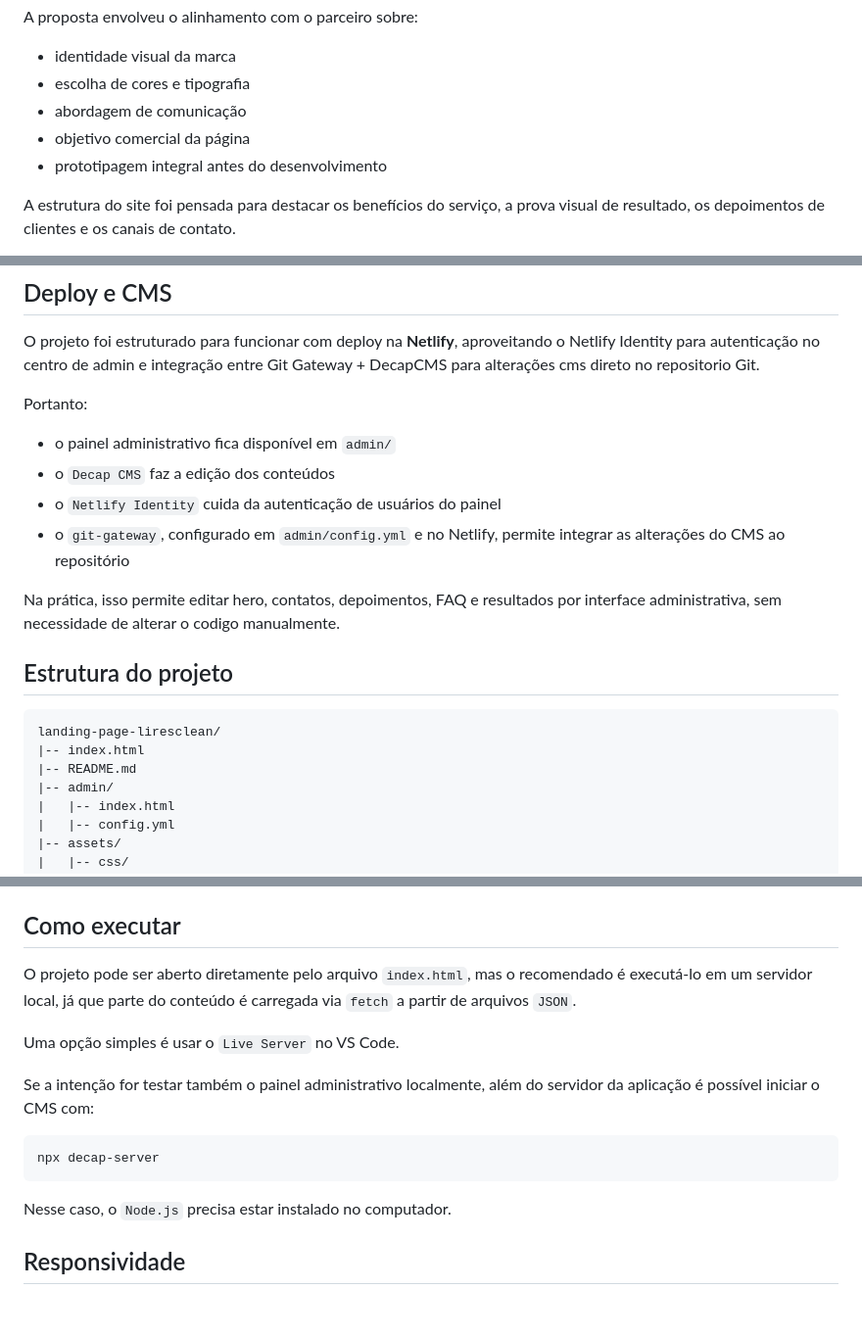
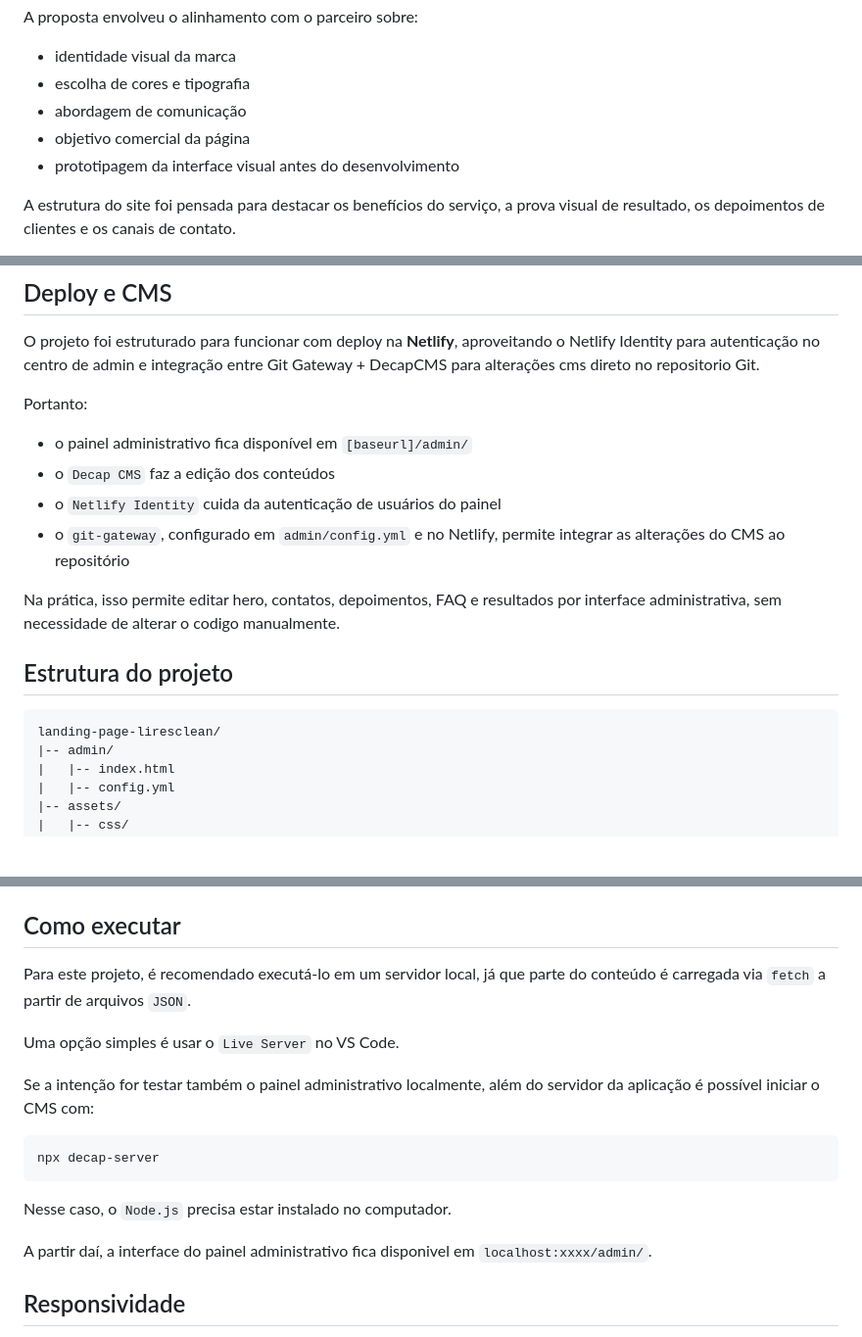
Before and after one commit to SidneyFrancaDEV/landing-page-liresclean, a Markdown page: README.md, 3 parts joined by grey strips. Shown at 98% size. Drawn GitHub-style; blank space fills up the shorter version.

Commit message:
atualiza README.md

````diff
--- a/README.md
+++ b/README.md
@@ -15,7 +15,7 @@ A proposta envolveu o alinhamento com o parceiro sobre:
 - escolha de cores e tipografia
 - abordagem de comunicação
 - objetivo comercial da página
-- prototipagem integral antes do desenvolvimento
+- prototipagem da interface visual antes do desenvolvimento
 
 A estrutura do site foi pensada para destacar os benefícios do serviço, a prova visual de resultado, os depoimentos de clientes e os canais de contato.
 
@@ -70,7 +70,7 @@ O projeto foi estruturado para funcionar com deploy na **Netlify**, aproveitando
 
 Portanto:
 
-- o painel administrativo fica disponível em `admin/`
+- o painel administrativo fica disponível em `[baseurl]/admin/`
 - o `Decap CMS` faz a edição dos conteúdos
 - o `Netlify Identity` cuida da autenticação de usuários do painel
 - o `git-gateway`, configurado em `admin/config.yml` e no Netlify, permite integrar as alterações do CMS ao repositório
@@ -81,8 +81,6 @@ Na prática, isso permite editar hero, contatos, depoimentos, FAQ e resultados p
 
 ```text
 landing-page-liresclean/
-|-- index.html
-|-- README.md
 |-- admin/
 |   |-- index.html
 |   |-- config.yml
@@ -115,7 +115,7 @@ Os dados exibidos na página são carregados da pasta `content/`, o que facilita
 
 ## Como executar
 
-O projeto pode ser aberto diretamente pelo arquivo `index.html`, mas o recomendado é executá-lo em um servidor local, já que parte do conteúdo é carregada via `fetch` a partir de arquivos `JSON`.
+Para este projeto, é recomendado executá-lo em um servidor local, já que parte do conteúdo é carregada via `fetch` a partir de arquivos `JSON`.
 
 Uma opção simples é usar o `Live Server` no VS Code.
 
@@ -126,6 +126,8 @@ npx decap-server
 ```
 
 Nesse caso, o `Node.js` precisa estar instalado no computador.
+
+A partir daí, a interface do painel administrativo fica disponivel em `localhost:xxxx/admin/`.
 
 ## Responsividade
 
````
Also changed, not shown: other parts of README.md (+2 -0 lines).
